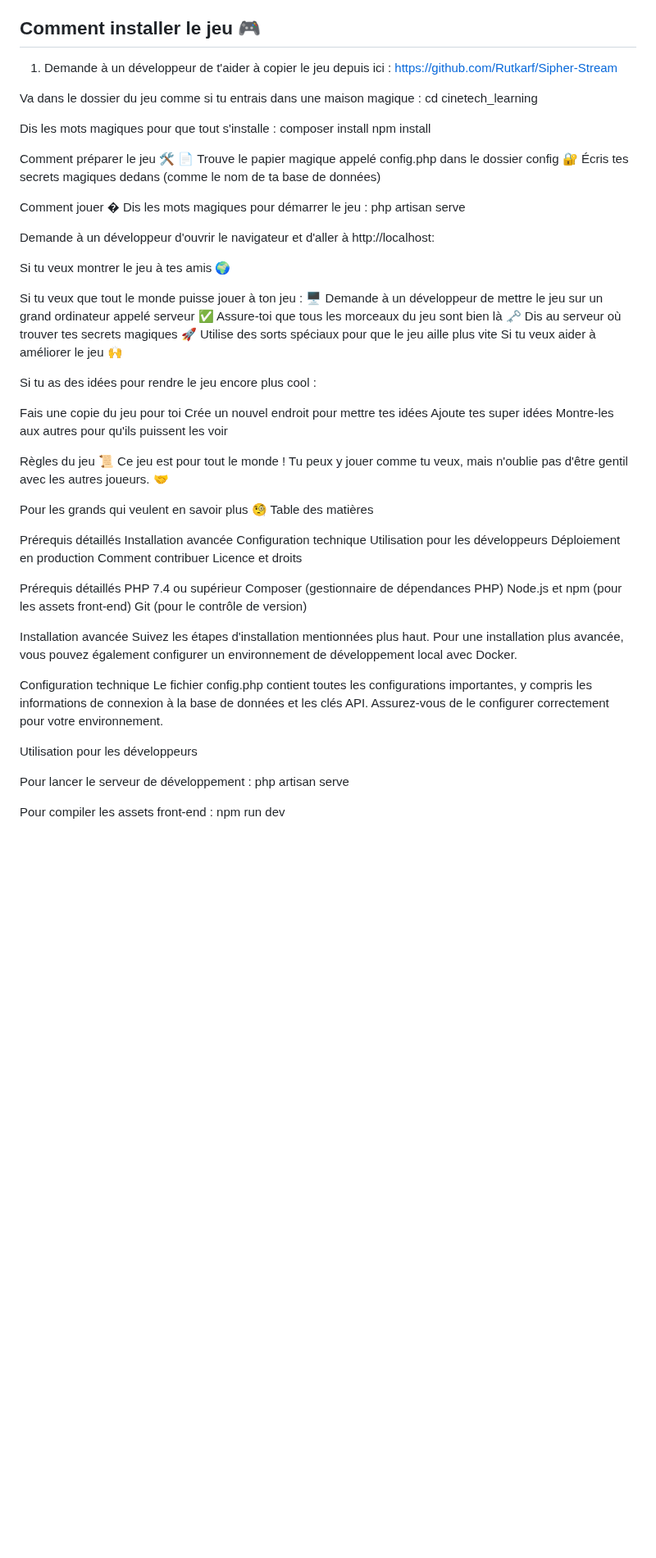
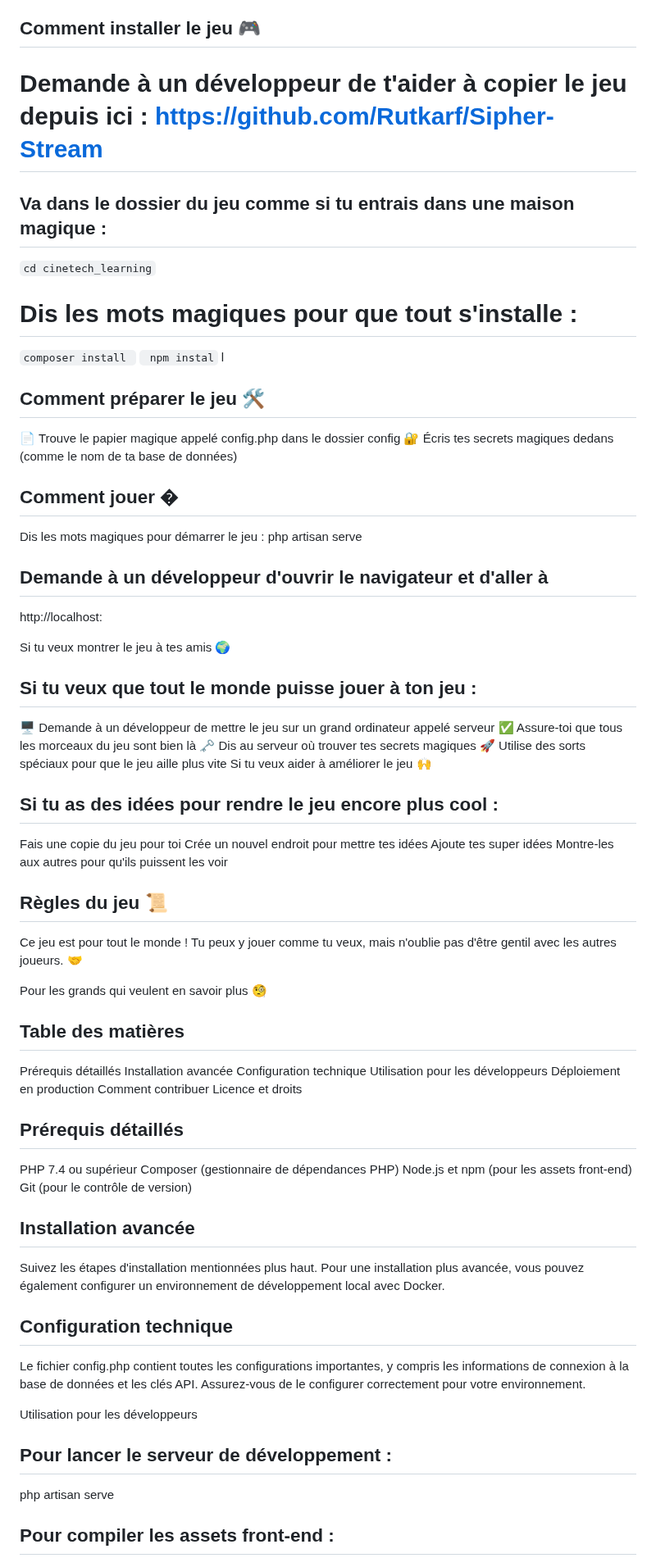
Before and after one commit to Rutkarf/Sipher-Stream, a Markdown page: README.md, the part around one of its changes. Shown at 82% size. Drawn GitHub-style; blank space fills up the shorter version.

````diff
--- a/README.md
+++ b/README.md
@@ -20,49 +20,48 @@ Pour faire fonctionner cette magie, tu auras besoin de quelques outils spéciaux
 
 ## Comment installer le jeu 🎮
 
-1. Demande à un développeur de t'aider à copier le jeu depuis ici :
-https://github.com/Rutkarf/Sipher-Stream
+# Demande à un développeur de t'aider à copier le jeu depuis ici : https://github.com/Rutkarf/Sipher-Stream
 
-Va dans le dossier du jeu comme si tu entrais dans une maison magique :
-cd cinetech_learning
+## Va dans le dossier du jeu comme si tu entrais dans une maison magique :
+``` cd cinetech_learning ```
 
-Dis les mots magiques pour que tout s'installe :
-composer install
-npm install
+# Dis les mots magiques pour que tout s'installe :
+```composer install ```
+``` npm instal``` l
 
-Comment préparer le jeu 🛠️
+## Comment préparer le jeu 🛠️
 📄 Trouve le papier magique appelé config.php dans le dossier config
 🔐 Écris tes secrets magiques dedans (comme le nom de ta base de données)
 
-Comment jouer �
+## Comment jouer �
 Dis les mots magiques pour démarrer le jeu :
 php artisan serve
 
-Demande à un développeur d'ouvrir le navigateur et d'aller à
+## Demande à un développeur d'ouvrir le navigateur et d'aller à
 http://localhost:
 
 Si tu veux montrer le jeu à tes amis 🌍
 
-Si tu veux que tout le monde puisse jouer à ton jeu :
+## Si tu veux que tout le monde puisse jouer à ton jeu :
 🖥️ Demande à un développeur de mettre le jeu sur un grand ordinateur appelé serveur
 ✅ Assure-toi que tous les morceaux du jeu sont bien là
 🗝️ Dis au serveur où trouver tes secrets magiques
 🚀 Utilise des sorts spéciaux pour que le jeu aille plus vite
-Si tu veux aider à améliorer le jeu 🙌
+    Si tu veux aider à améliorer le jeu 🙌
 
-Si tu as des idées pour rendre le jeu encore plus cool :
+## Si tu as des idées pour rendre le jeu encore plus cool :
 
 Fais une copie du jeu pour toi
 Crée un nouvel endroit pour mettre tes idées
 Ajoute tes super idées
 Montre-les aux autres pour qu'ils puissent les voir
 
-Règles du jeu 📜
+## Règles du jeu 📜
 Ce jeu est pour tout le monde ! Tu peux y jouer comme tu veux, mais n'oublie pas d'être gentil avec les autres joueurs. 🤝
 
 Pour les grands qui veulent en savoir plus 🧐
-Table des matières
 
+## Table des matières
 Prérequis détaillés
 Installation avancée
 Configuration technique
@@ -71,23 +70,23 @@ Déploiement en production
 Comment contribuer
 Licence et droits
 
-Prérequis détaillés
+## Prérequis détaillés
 PHP 7.4 ou supérieur
 Composer (gestionnaire de dépendances PHP)
 Node.js et npm (pour les assets front-end)
 Git (pour le contrôle de version)
 
-Installation avancée
+## Installation avancée
 Suivez les étapes d'installation mentionnées plus haut. Pour une installation plus avancée, vous pouvez également configurer un environnement de développement local avec Docker.
 
-Configuration technique
+## Configuration technique
 Le fichier config.php contient toutes les configurations importantes, y compris les informations de connexion à la base de données et les clés API. Assurez-vous de le configurer correctement pour votre environnement.
 
 Utilisation pour les développeurs
 
-Pour lancer le serveur de développement :
+## Pour lancer le serveur de développement :
 php artisan serve
 
-Pour compiler les assets front-end :
+## Pour compiler les assets front-end :
 npm run dev
 
````
Also changed, not shown: other parts of README.md (+8 -8 lines).
